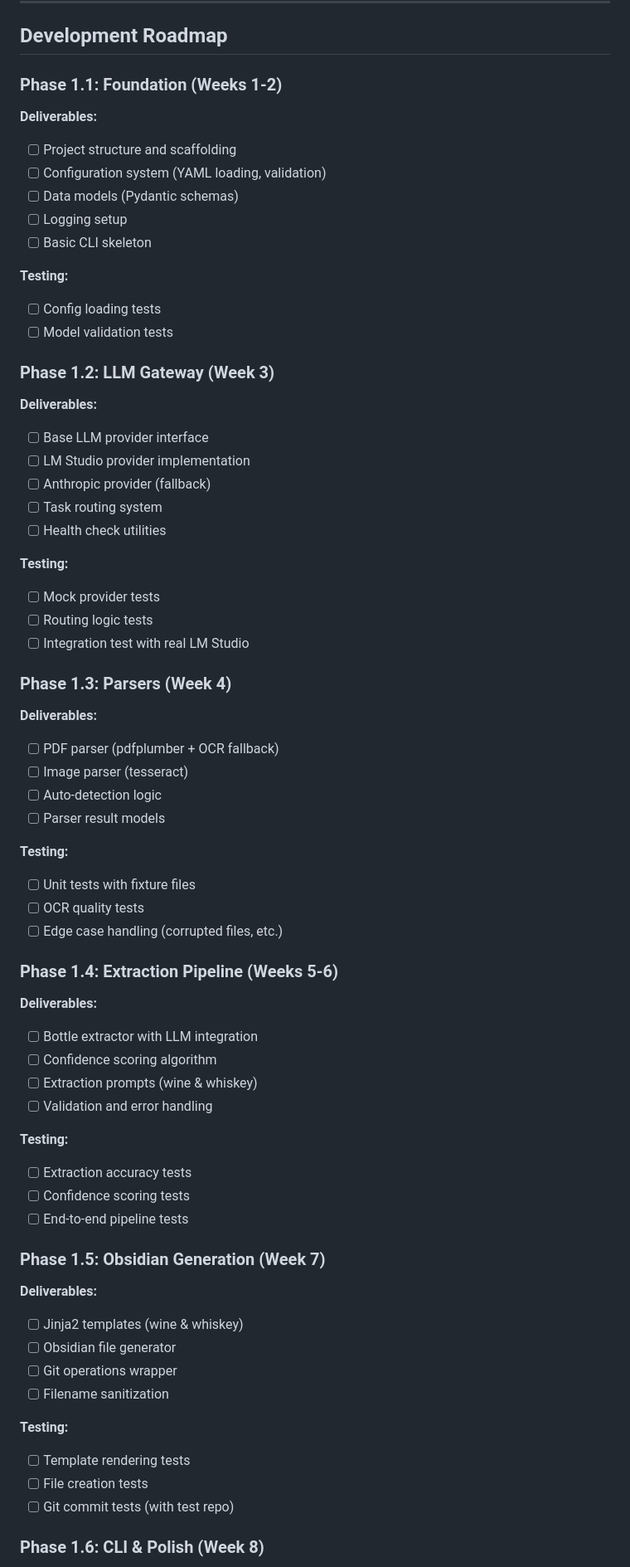
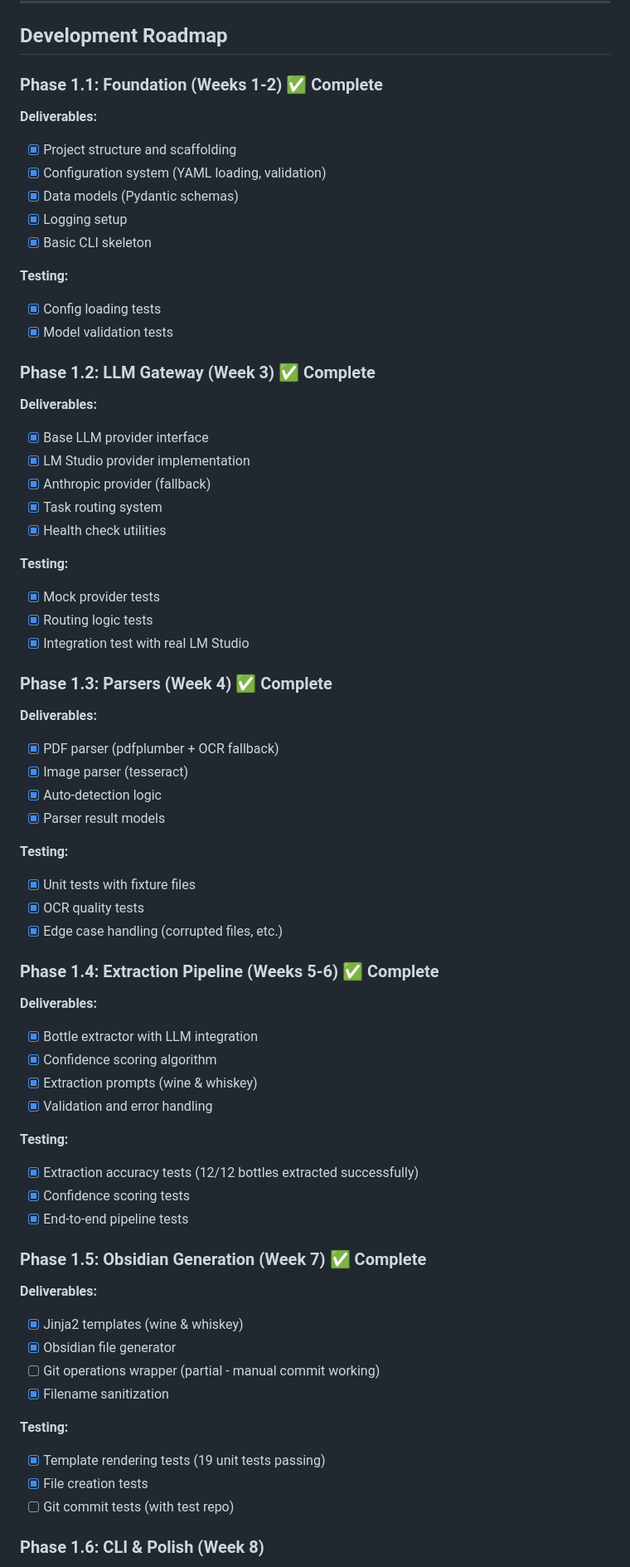
Before and after one commit to bravosierra99/The-Reserve-Automation, a Markdown page: DESIGN.md, the part around one of its changes. Shown at 83% size. Rendered like a GitHub page.

```diff
--- a/DESIGN.md
+++ b/DESIGN.md
@@ -1794,70 +1794,70 @@ def mock_llm_gateway():
 
 ## Development Roadmap
 
-### Phase 1.1: Foundation (Weeks 1-2)
+### Phase 1.1: Foundation (Weeks 1-2) ✅ Complete
 
 **Deliverables:**
-- [ ] Project structure and scaffolding
-- [ ] Configuration system (YAML loading, validation)
-- [ ] Data models (Pydantic schemas)
-- [ ] Logging setup
-- [ ] Basic CLI skeleton
+- [x] Project structure and scaffolding
+- [x] Configuration system (YAML loading, validation)
+- [x] Data models (Pydantic schemas)
+- [x] Logging setup
+- [x] Basic CLI skeleton
 
 **Testing:**
-- [ ] Config loading tests
-- [ ] Model validation tests
-
-### Phase 1.2: LLM Gateway (Week 3)
+- [x] Config loading tests
+- [x] Model validation tests
+
+### Phase 1.2: LLM Gateway (Week 3) ✅ Complete
 
 **Deliverables:**
-- [ ] Base LLM provider interface
-- [ ] LM Studio provider implementation
-- [ ] Anthropic provider (fallback)
-- [ ] Task routing system
-- [ ] Health check utilities
+- [x] Base LLM provider interface
+- [x] LM Studio provider implementation
+- [x] Anthropic provider (fallback)
+- [x] Task routing system
+- [x] Health check utilities
 
 **Testing:**
-- [ ] Mock provider tests
-- [ ] Routing logic tests
-- [ ] Integration test with real LM Studio
-
-### Phase 1.3: Parsers (Week 4)
+- [x] Mock provider tests
+- [x] Routing logic tests
+- [x] Integration test with real LM Studio
+
+### Phase 1.3: Parsers (Week 4) ✅ Complete
 
 **Deliverables:**
-- [ ] PDF parser (pdfplumber + OCR fallback)
-- [ ] Image parser (tesseract)
-- [ ] Auto-detection logic
-- [ ] Parser result models
+- [x] PDF parser (pdfplumber + OCR fallback)
+- [x] Image parser (tesseract)
+- [x] Auto-detection logic
+- [x] Parser result models
 
 **Testing:**
-- [ ] Unit tests with fixture files
-- [ ] OCR quality tests
-- [ ] Edge case handling (corrupted files, etc.)
-
-### Phase 1.4: Extraction Pipeline (Weeks 5-6)
+- [x] Unit tests with fixture files
+- [x] OCR quality tests
+- [x] Edge case handling (corrupted files, etc.)
+
+### Phase 1.4: Extraction Pipeline (Weeks 5-6) ✅ Complete
 
 **Deliverables:**
-- [ ] Bottle extractor with LLM integration
-- [ ] Confidence scoring algorithm
-- [ ] Extraction prompts (wine & whiskey)
-- [ ] Validation and error handling
+- [x] Bottle extractor with LLM integration
+- [x] Confidence scoring algorithm
+- [x] Extraction prompts (wine & whiskey)
+- [x] Validation and error handling
 
 **Testing:**
-- [ ] Extraction accuracy tests
-- [ ] Confidence scoring tests
-- [ ] End-to-end pipeline tests
-
-### Phase 1.5: Obsidian Generation (Week 7)
+- [x] Extraction accuracy tests (12/12 bottles extracted successfully)
+- [x] Confidence scoring tests
+- [x] End-to-end pipeline tests
+
+### Phase 1.5: Obsidian Generation (Week 7) ✅ Complete
 
 **Deliverables:**
-- [ ] Jinja2 templates (wine & whiskey)
-- [ ] Obsidian file generator
-- [ ] Git operations wrapper
-- [ ] Filename sanitization
+- [x] Jinja2 templates (wine & whiskey)
+- [x] Obsidian file generator
+- [ ] Git operations wrapper (partial - manual commit working)
+- [x] Filename sanitization
 
 **Testing:**
-- [ ] Template rendering tests
-- [ ] File creation tests
+- [x] Template rendering tests (19 unit tests passing)
+- [x] File creation tests
 - [ ] Git commit tests (with test repo)
 
 ### Phase 1.6: CLI & Polish (Week 8)
```
Also changed, not shown: other parts of DESIGN.md (+3 -3 lines), README.md (+52 -22 lines).
